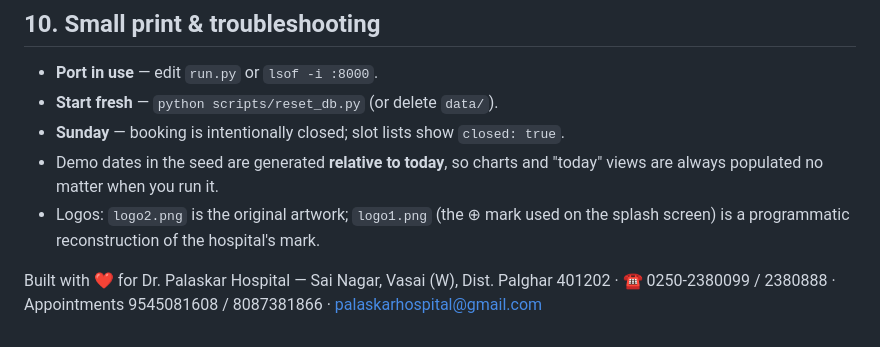
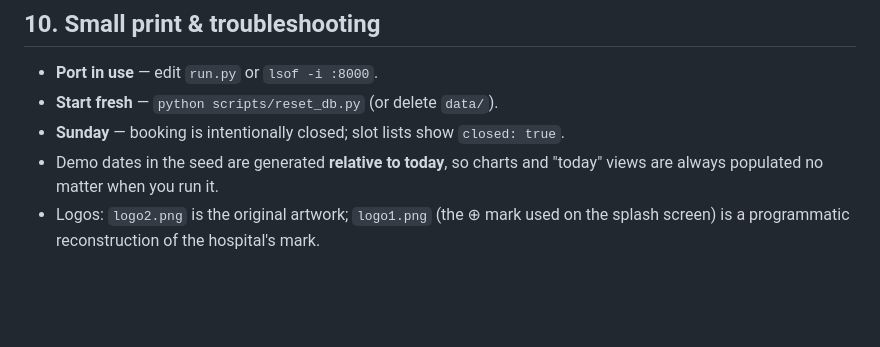
Before and after one commit to Rushiavhad45/Hospital-ERP, a Markdown page: README.md, the part around the change. Rendered like a GitHub page; blank space fills up the shorter version.

```diff
--- a/README.md
+++ b/README.md
@@ -305,7 +305,3 @@ python -m pytest tests/          # 31 passed
   "today" views are always populated no matter when you run it.
 * Logos: `logo2.png` is the original artwork; `logo1.png` (the ⊕ mark used on
   the splash screen) is a programmatic reconstruction of the hospital's mark.
-
-Built with ❤️ for Dr. Palaskar Hospital — Sai Nagar, Vasai (W), Dist. Palghar
-401202 · ☎ 0250-2380099 / 2380888 · Appointments 9545081608 / 8087381866 ·
-palaskarhospital@gmail.com
```
